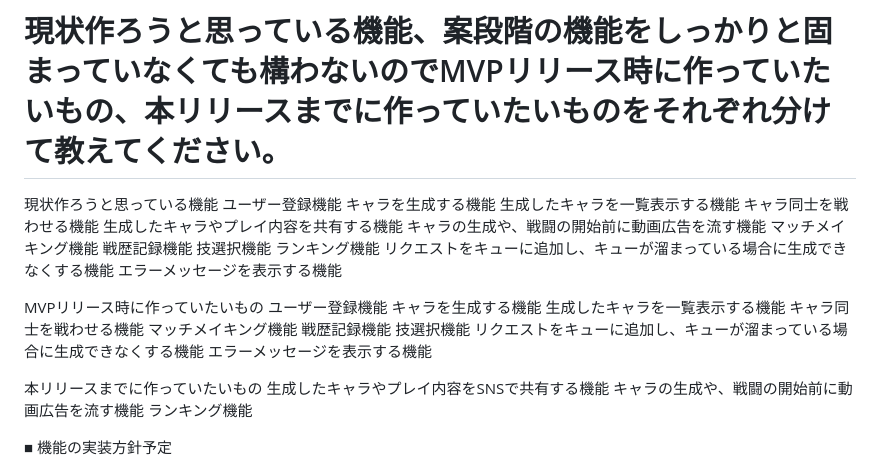
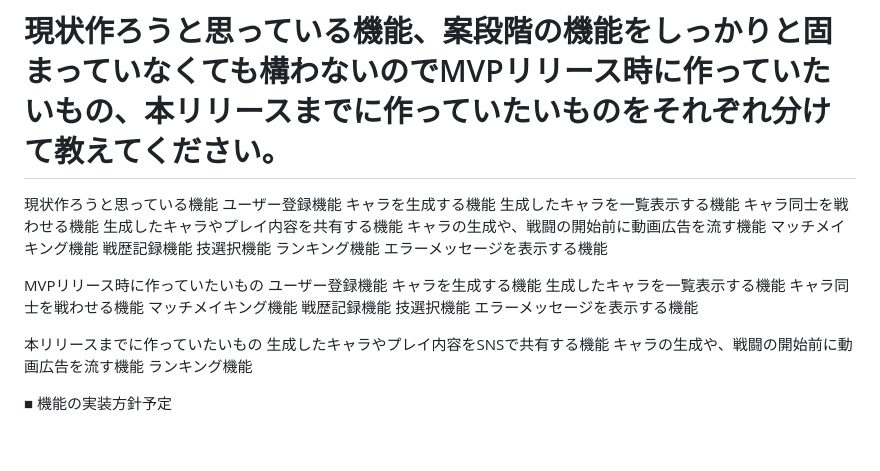
Before and after one commit to Panekitter/Generative_Monster, a Markdown page: README.md, the part around the change. Rendered like a GitHub page; blank space fills up the shorter version.

```diff
--- a/README.md
+++ b/README.md
@@ -47,7 +47,6 @@ RUNTEQのコミュニティに共有
     戦歴記録機能
     技選択機能
     ランキング機能
-    リクエストをキューに追加し、キューが溜まっている場合に生成できなくする機能
     エラーメッセージを表示する機能
 
 MVPリリース時に作っていたいもの
@@ -58,7 +57,6 @@ MVPリリース時に作っていたいもの
     マッチメイキング機能
     戦歴記録機能
     技選択機能
-    リクエストをキューに追加し、キューが溜まっている場合に生成できなくする機能
     エラーメッセージを表示する機能
 
 本リリースまでに作っていたいもの
```
